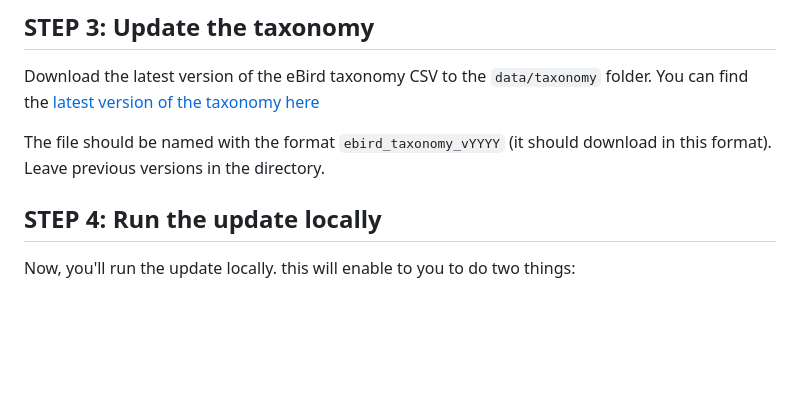
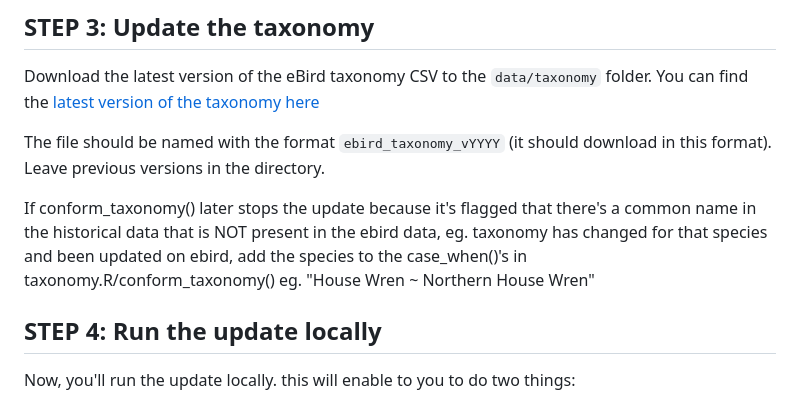
Before and after one commit to nc-minibbs/mbbs, a Markdown page: docs/data-checklist.md, the part around the change. Drawn GitHub-style; blank space fills up the shorter version.

Commit message:
add taxonomy update info

```diff
--- a/docs/data-checklist.md
+++ b/docs/data-checklist.md
@@ -127,6 +127,11 @@ The file should be named with the format `ebird_taxonomy_vYYYY`
 (it should download in this format).
 Leave previous versions in the directory.
 
+If conform_taxonomy() later stops the update because it's flagged that there's a common name in the historical data that is NOT present in the ebird data,
+eg. taxonomy has changed for that species and been updated on ebird,
+add the species to the case_when()'s in taxonomy.R/conform_taxonomy()
+eg. "House Wren ~ Northern House Wren"
+
 ## STEP 4: Run the update locally
 
 Now, you'll run the update locally.
```
